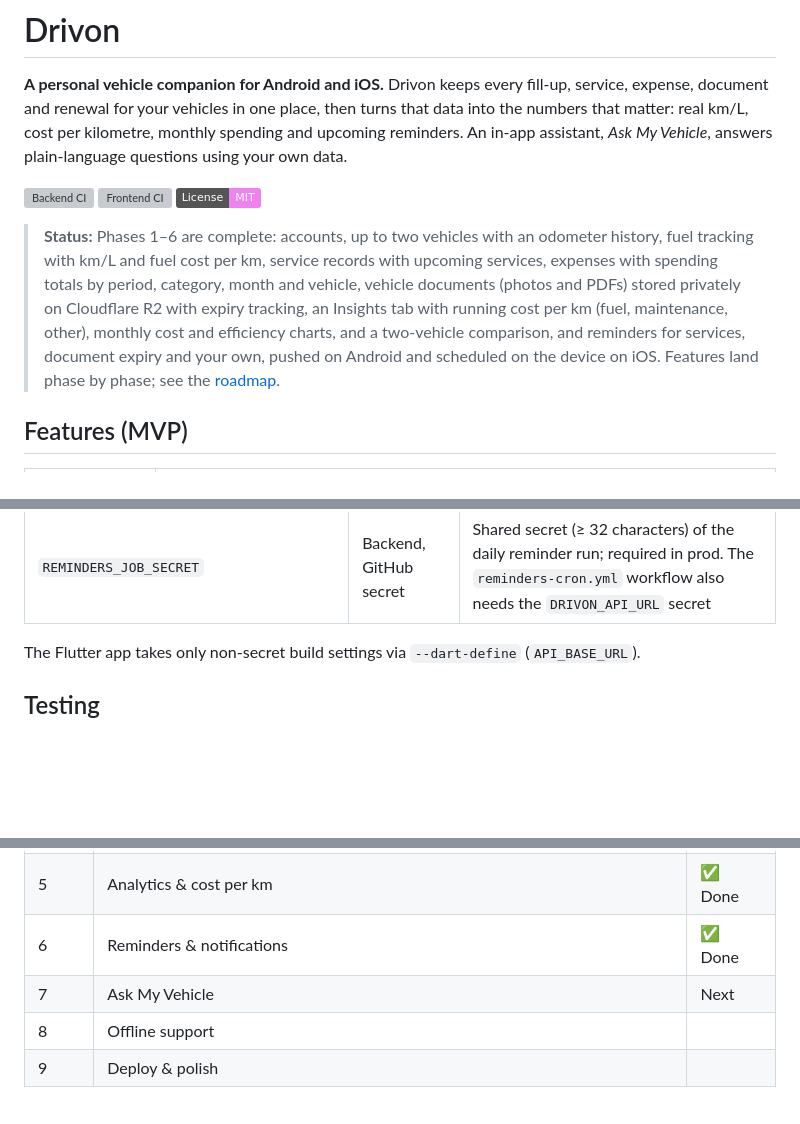
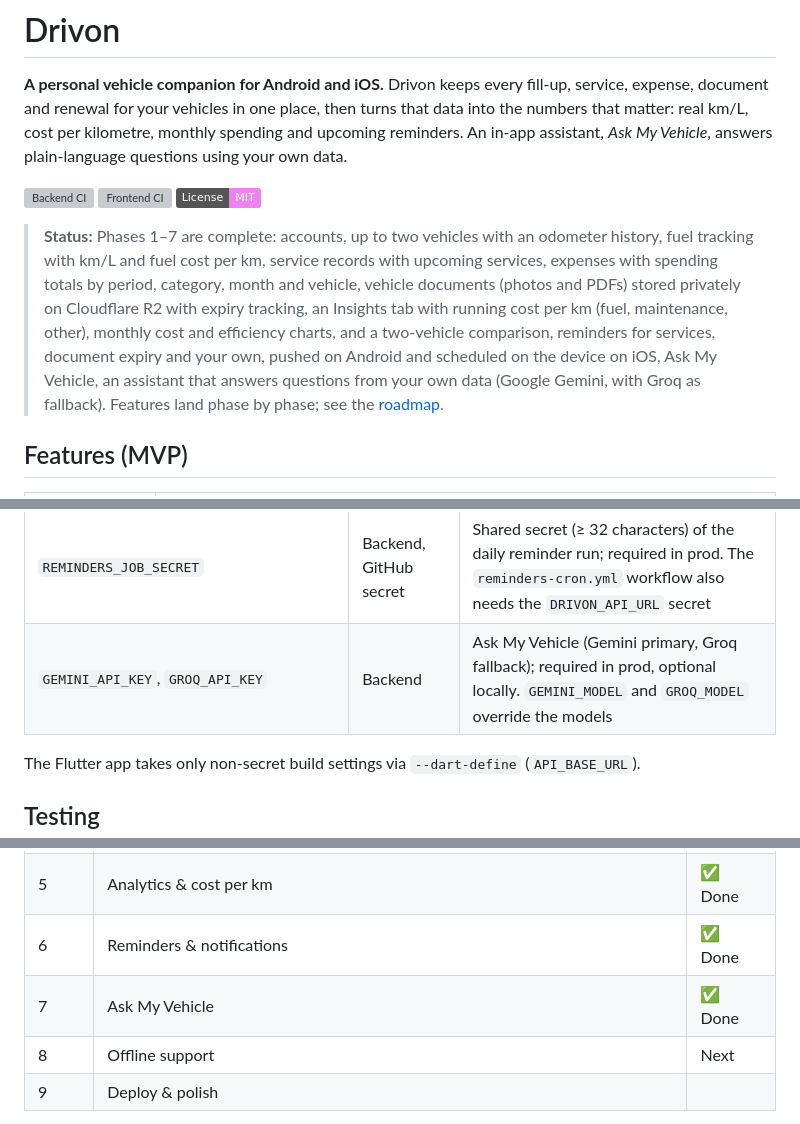
Before and after one commit to Rimaz17/drivon, a Markdown page: README.md, 3 parts joined by grey strips. Rendered like a GitHub page; badges without logos; blank space fills up the shorter version; grey boxes are pictures that could not be loaded.

Commit message:
docs: mark Ask My Vehicle done in the README

```diff
--- a/README.md
+++ b/README.md
@@ -6,7 +6,7 @@
 [![Frontend CI](https://github.com/Rimaz17/drivon/actions/workflows/frontend-ci.yml/badge.svg)](https://github.com/Rimaz17/drivon/actions/workflows/frontend-ci.yml)
 [![License: MIT](https://img.shields.io/badge/License-MIT-violet.svg)](LICENSE)
 
-> **Status:** Phases 1–6 are complete: accounts, up to two vehicles with an odometer history, fuel tracking with km/L and fuel cost per km, service records with upcoming services, expenses with spending totals by period, category, month and vehicle, vehicle documents (photos and PDFs) stored privately on Cloudflare R2 with expiry tracking, an Insights tab with running cost per km (fuel, maintenance, other), monthly cost and efficiency charts, and a two-vehicle comparison, and reminders for services, document expiry and your own, pushed on Android and scheduled on the device on iOS. Features land phase by phase; see the [roadmap](#roadmap).
+> **Status:** Phases 1–7 are complete: accounts, up to two vehicles with an odometer history, fuel tracking with km/L and fuel cost per km, service records with upcoming services, expenses with spending totals by period, category, month and vehicle, vehicle documents (photos and PDFs) stored privately on Cloudflare R2 with expiry tracking, an Insights tab with running cost per km (fuel, maintenance, other), monthly cost and efficiency charts, and a two-vehicle comparison, reminders for services, document expiry and your own, pushed on Android and scheduled on the device on iOS, Ask My Vehicle, an assistant that answers questions from your own data (Google Gemini, with Groq as fallback). Features land phase by phase; see the [roadmap](#roadmap).
 
 ## Features (MVP)
 
@@ -102,6 +102,7 @@ All variables are listed with placeholders in [`backend/.env.example`](backend/.
 | `R2_ACCOUNT_ID`, `R2_ACCESS_KEY_ID`, `R2_SECRET_ACCESS_KEY`, `R2_BUCKET` | Backend | Cloudflare R2 bucket for documents; required in prod, optional locally (without them only document endpoints are unavailable) |
 | `FIREBASE_SERVICE_ACCOUNT_BASE64` | Backend | Firebase service account JSON, Base64-encoded, for push notifications; required in prod, optional locally (reminders then show in the app only) |
 | `REMINDERS_JOB_SECRET` | Backend, GitHub secret | Shared secret (≥ 32 characters) of the daily reminder run; required in prod. The `reminders-cron.yml` workflow also needs the `DRIVON_API_URL` secret |
+| `GEMINI_API_KEY`, `GROQ_API_KEY` | Backend | Ask My Vehicle (Gemini primary, Groq fallback); required in prod, optional locally. `GEMINI_MODEL` and `GROQ_MODEL` override the models |
 
 The Flutter app takes only non-secret build settings via `--dart-define` (`API_BASE_URL`).
 
@@ -136,8 +137,8 @@ drivon/
 | 4 | Documents (Cloudflare R2) | ✅ Done |
 | 5 | Analytics & cost per km | ✅ Done |
 | 6 | Reminders & notifications | ✅ Done |
-| 7 | Ask My Vehicle | Next |
-| 8 | Offline support | |
+| 7 | Ask My Vehicle | ✅ Done |
+| 8 | Offline support | Next |
 | 9 | Deploy & polish | |
 
 Out of scope for the MVP: more than two vehicles, OCR, PDF/CSV export, assistant write actions, store publishing, shared vehicles and iOS push notifications.
```
